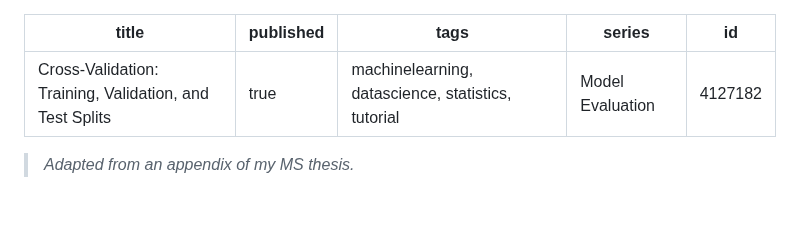
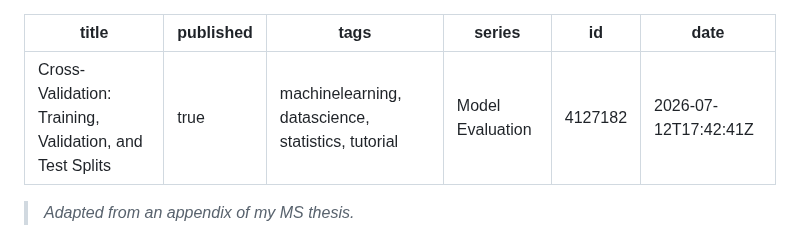
Before and after one commit to davisethan/thesis-to-devto, a Markdown page: posts/cv-training.md, the part around the change. Rendered like a GitHub page; blank space fills up the shorter version.

Commit message:
chore: update published articles [skip ci]

```diff
--- a/posts/cv-training.md
+++ b/posts/cv-training.md
@@ -4,6 +4,7 @@ published: true
 tags: 'machinelearning, datascience, statistics, tutorial'
 series: Model Evaluation
 id: 4127182
+date: '2026-07-12T17:42:41Z'
 ---
 
 > *Adapted from an appendix of my MS thesis.*
```
